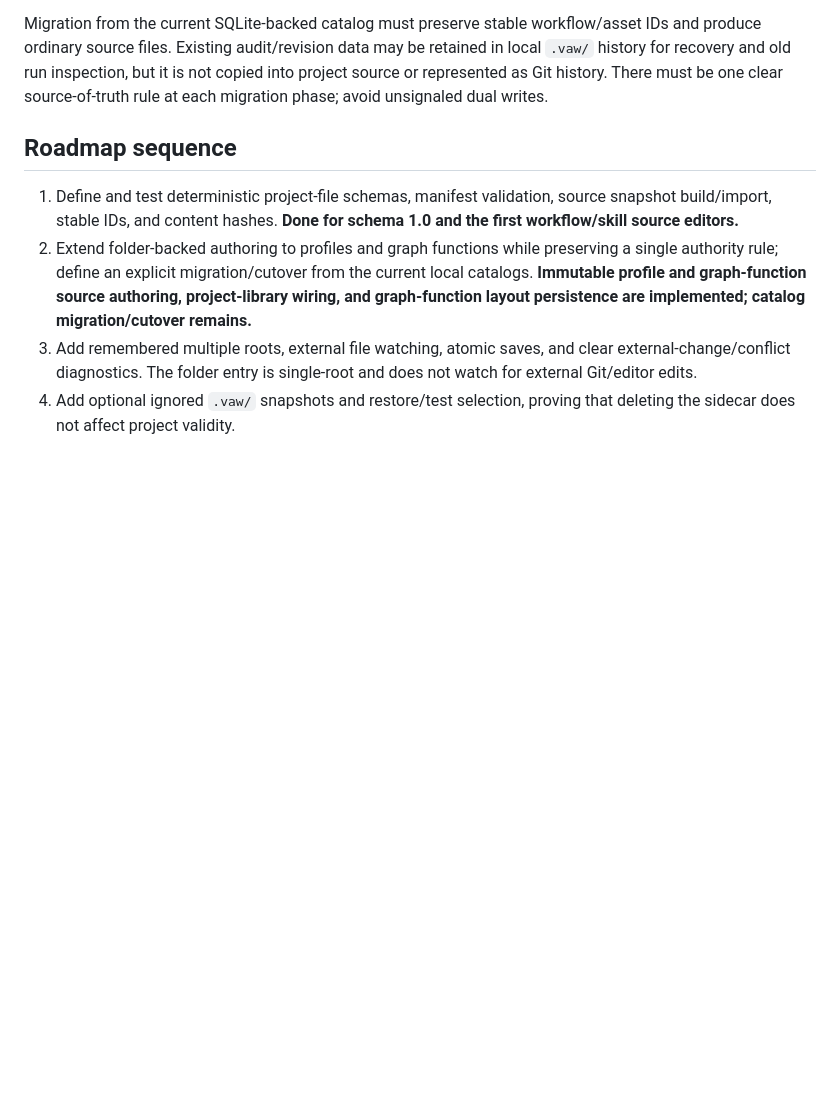
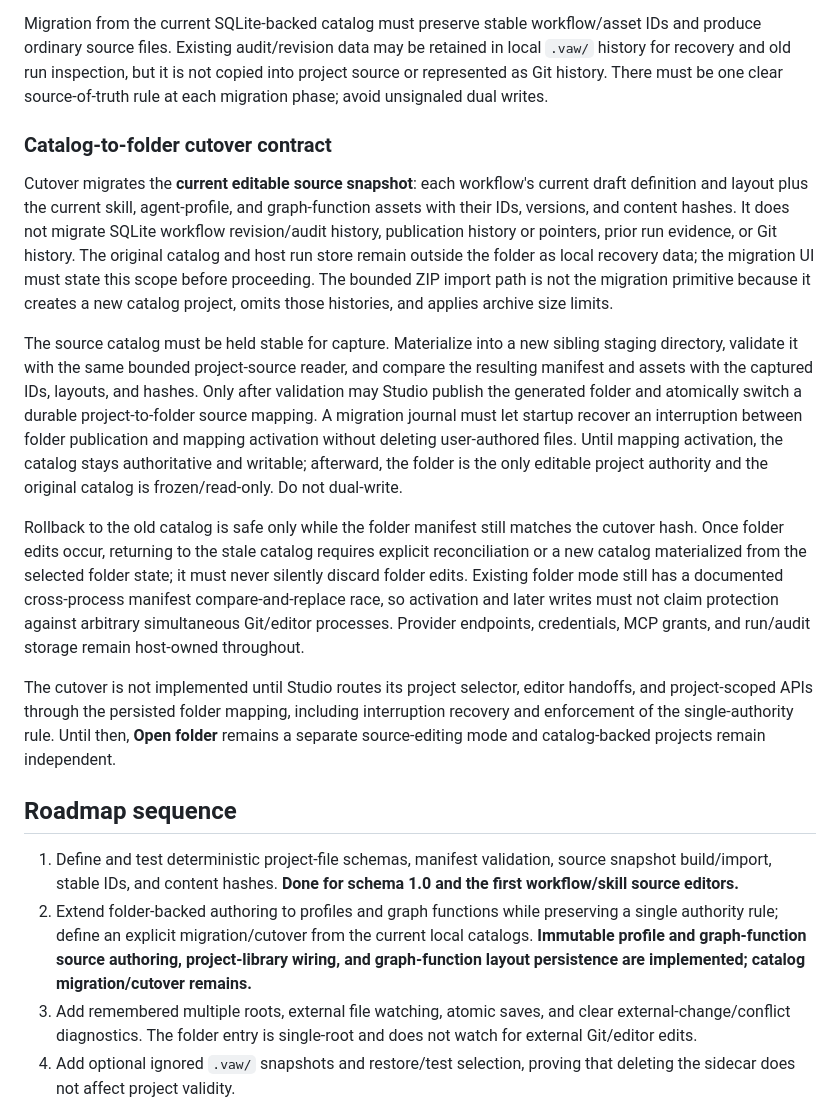
Before and after one commit to gnalvesteffer/visual-agent-workflow, a Markdown page: docs/project-workspaces.md, the part around the change. Drawn GitHub-style; blank space fills up the shorter version.

Commit message:
Define catalog to folder cutover contract

```diff
--- a/docs/project-workspaces.md
+++ b/docs/project-workspaces.md
@@ -51,6 +51,16 @@ The target has no project-local in-app revision history. Users use Git branches,
 
 Migration from the current SQLite-backed catalog must preserve stable workflow/asset IDs and produce ordinary source files. Existing audit/revision data may be retained in local `.vaw/` history for recovery and old run inspection, but it is not copied into project source or represented as Git history. There must be one clear source-of-truth rule at each migration phase; avoid unsignaled dual writes.
 
+### Catalog-to-folder cutover contract
+
+Cutover migrates the **current editable source snapshot**: each workflow's current draft definition and layout plus the current skill, agent-profile, and graph-function assets with their IDs, versions, and content hashes. It does not migrate SQLite workflow revision/audit history, publication history or pointers, prior run evidence, or Git history. The original catalog and host run store remain outside the folder as local recovery data; the migration UI must state this scope before proceeding. The bounded ZIP import path is not the migration primitive because it creates a new catalog project, omits those histories, and applies archive size limits.
+
+The source catalog must be held stable for capture. Materialize into a new sibling staging directory, validate it with the same bounded project-source reader, and compare the resulting manifest and assets with the captured IDs, layouts, and hashes. Only after validation may Studio publish the generated folder and atomically switch a durable project-to-folder source mapping. A migration journal must let startup recover an interruption between folder publication and mapping activation without deleting user-authored files. Until mapping activation, the catalog stays authoritative and writable; afterward, the folder is the only editable project authority and the original catalog is frozen/read-only. Do not dual-write.
+
+Rollback to the old catalog is safe only while the folder manifest still matches the cutover hash. Once folder edits occur, returning to the stale catalog requires explicit reconciliation or a new catalog materialized from the selected folder state; it must never silently discard folder edits. Existing folder mode still has a documented cross-process manifest compare-and-replace race, so activation and later writes must not claim protection against arbitrary simultaneous Git/editor processes. Provider endpoints, credentials, MCP grants, and run/audit storage remain host-owned throughout.
+
+The cutover is not implemented until Studio routes its project selector, editor handoffs, and project-scoped APIs through the persisted folder mapping, including interruption recovery and enforcement of the single-authority rule. Until then, **Open folder** remains a separate source-editing mode and catalog-backed projects remain independent.
+
 ## Roadmap sequence
 
 1. Define and test deterministic project-file schemas, manifest validation, source snapshot build/import, stable IDs, and content hashes. **Done for schema 1.0 and the first workflow/skill source editors.**
```
Also changed, not shown: docs/roadmap.md (+1 -1 lines).
